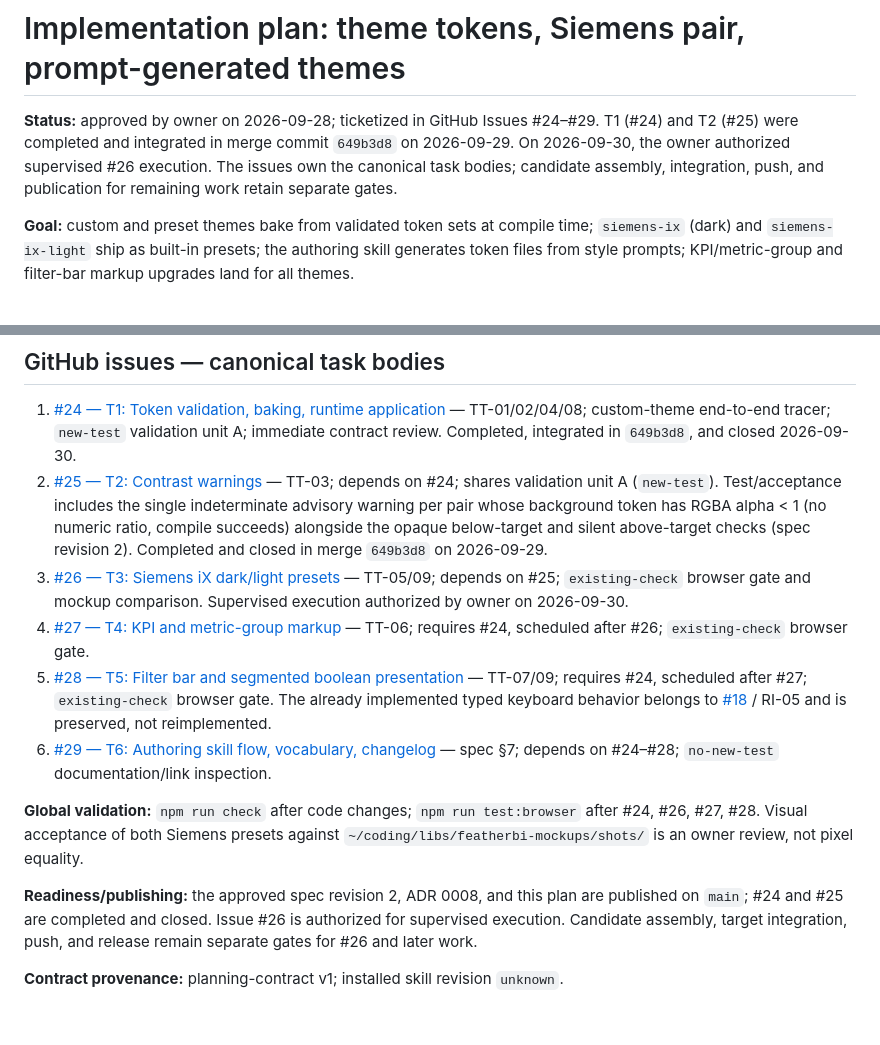
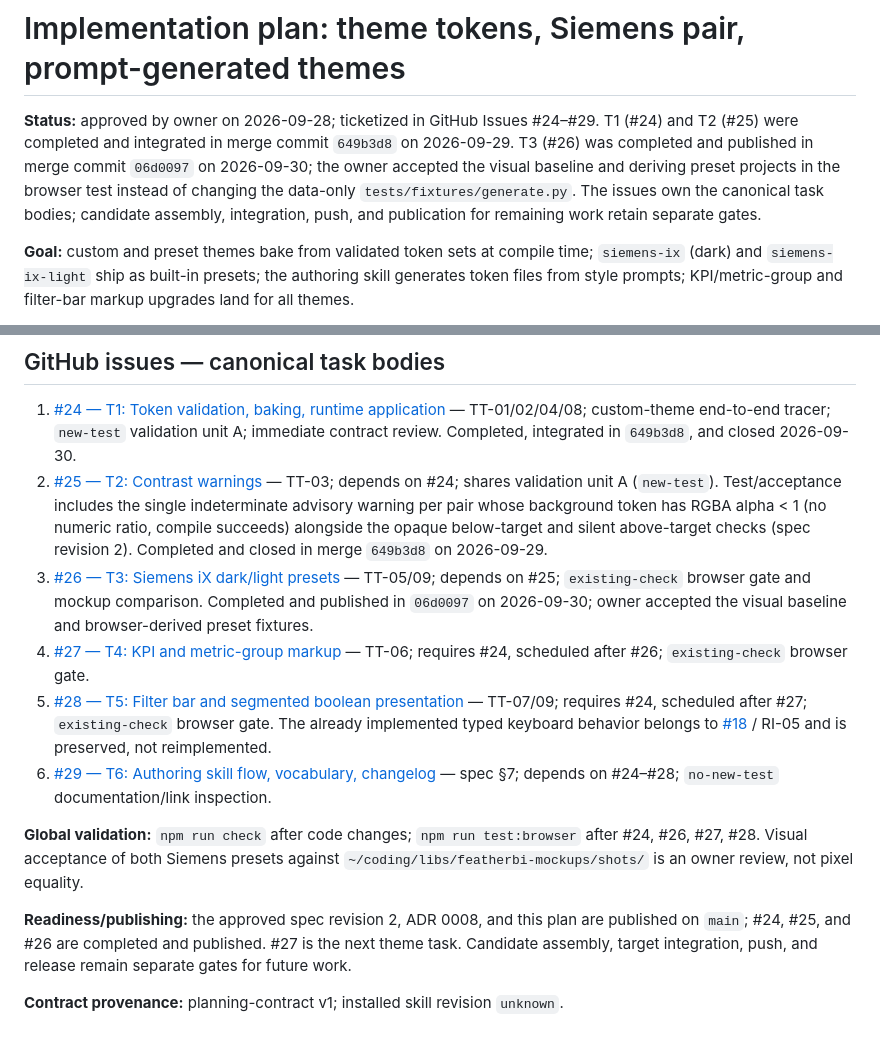
Before and after one commit to legout/featherBI, a Markdown page: project/plans/2026-09-28-0003-theme-tokens.md, 2 parts joined by grey strips. Drawn GitHub-style.

Commit message:
docs(theme-tokens): record #26 completion

```diff
--- a/project/plans/2026-09-28-0003-theme-tokens.md
+++ b/project/plans/2026-09-28-0003-theme-tokens.md
@@ -1,6 +1,6 @@
 # Implementation plan: theme tokens, Siemens pair, prompt-generated themes
 
-**Status:** approved by owner on 2026-09-28; ticketized in GitHub Issues #24–#29. T1 (#24) and T2 (#25) were completed and integrated in merge commit `649b3d8` on 2026-09-29. On 2026-09-30, the owner authorized supervised #26 execution. The issues own the canonical task bodies; candidate assembly, integration, push, and publication for remaining work retain separate gates.
+**Status:** approved by owner on 2026-09-28; ticketized in GitHub Issues #24–#29. T1 (#24) and T2 (#25) were completed and integrated in merge commit `649b3d8` on 2026-09-29. T3 (#26) was completed and published in merge commit `06d0097` on 2026-09-30; the owner accepted the visual baseline and deriving preset projects in the browser test instead of changing the data-only `tests/fixtures/generate.py`. The issues own the canonical task bodies; candidate assembly, integration, push, and publication for remaining work retain separate gates.
 
 **Goal:** custom and preset themes bake from validated token sets at compile time; `siemens-ix` (dark) and `siemens-ix-light` ship as built-in presets; the authoring skill generates token files from style prompts; KPI/metric-group and filter-bar markup upgrades land for all themes.
 
@@ -14,13 +14,13 @@
 
 1. [#24 — T1: Token validation, baking, runtime application](https://github.com/legout/featherBI/issues/24) — TT-01/02/04/08; custom-theme end-to-end tracer; `new-test` validation unit A; immediate contract review. Completed, integrated in `649b3d8`, and closed 2026-09-30.
 2. [#25 — T2: Contrast warnings](https://github.com/legout/featherBI/issues/25) — TT-03; depends on #24; shares validation unit A (`new-test`). Test/acceptance includes the single indeterminate advisory warning per pair whose background token has RGBA alpha < 1 (no numeric ratio, compile succeeds) alongside the opaque below-target and silent above-target checks (spec revision 2). Completed and closed in merge `649b3d8` on 2026-09-29.
-3. [#26 — T3: Siemens iX dark/light presets](https://github.com/legout/featherBI/issues/26) — TT-05/09; depends on #25; `existing-check` browser gate and mockup comparison. Supervised execution authorized by owner on 2026-09-30.
+3. [#26 — T3: Siemens iX dark/light presets](https://github.com/legout/featherBI/issues/26) — TT-05/09; depends on #25; `existing-check` browser gate and mockup comparison. Completed and published in `06d0097` on 2026-09-30; owner accepted the visual baseline and browser-derived preset fixtures.
 4. [#27 — T4: KPI and metric-group markup](https://github.com/legout/featherBI/issues/27) — TT-06; requires #24, scheduled after #26; `existing-check` browser gate.
 5. [#28 — T5: Filter bar and segmented boolean presentation](https://github.com/legout/featherBI/issues/28) — TT-07/09; requires #24, scheduled after #27; `existing-check` browser gate. The already implemented typed keyboard behavior belongs to [#18](https://github.com/legout/featherBI/issues/18) / RI-05 and is preserved, not reimplemented.
 6. [#29 — T6: Authoring skill flow, vocabulary, changelog](https://github.com/legout/featherBI/issues/29) — spec §7; depends on #24–#28; `no-new-test` documentation/link inspection.
 
 **Global validation:** `npm run check` after code changes; `npm run test:browser` after #24, #26, #27, #28. Visual acceptance of both Siemens presets against `~/coding/libs/featherbi-mockups/shots/` is an owner review, not pixel equality.
 
-**Readiness/publishing:** the approved spec revision 2, ADR 0008, and this plan are published on `main`; #24 and #25 are completed and closed. Issue #26 is authorized for supervised execution. Candidate assembly, target integration, push, and release remain separate gates for #26 and later work.
+**Readiness/publishing:** the approved spec revision 2, ADR 0008, and this plan are published on `main`; #24, #25, and #26 are completed and published. #27 is the next theme task. Candidate assembly, target integration, push, and release remain separate gates for future work.
 
 **Contract provenance:** planning-contract v1; installed skill revision `unknown`.
```
